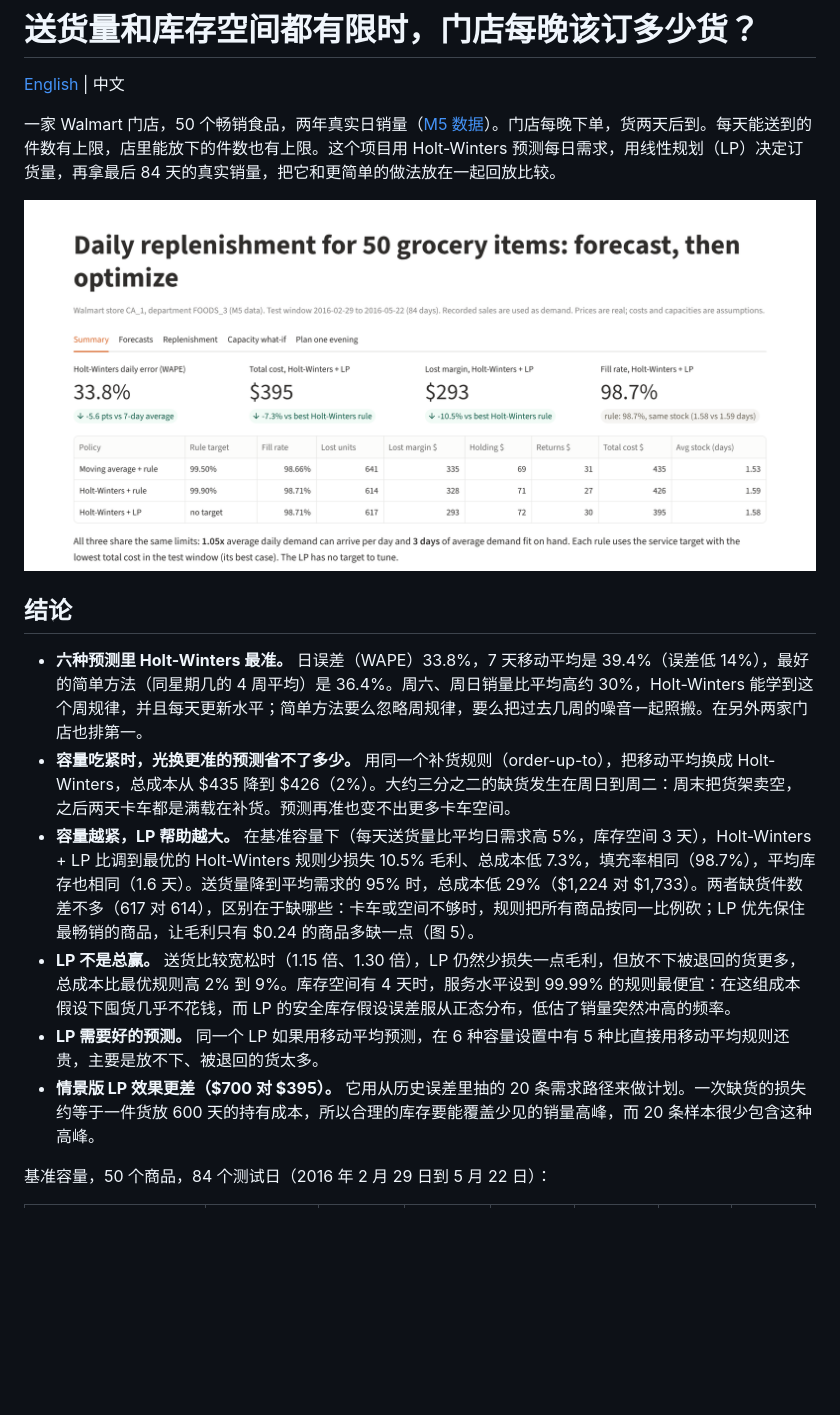
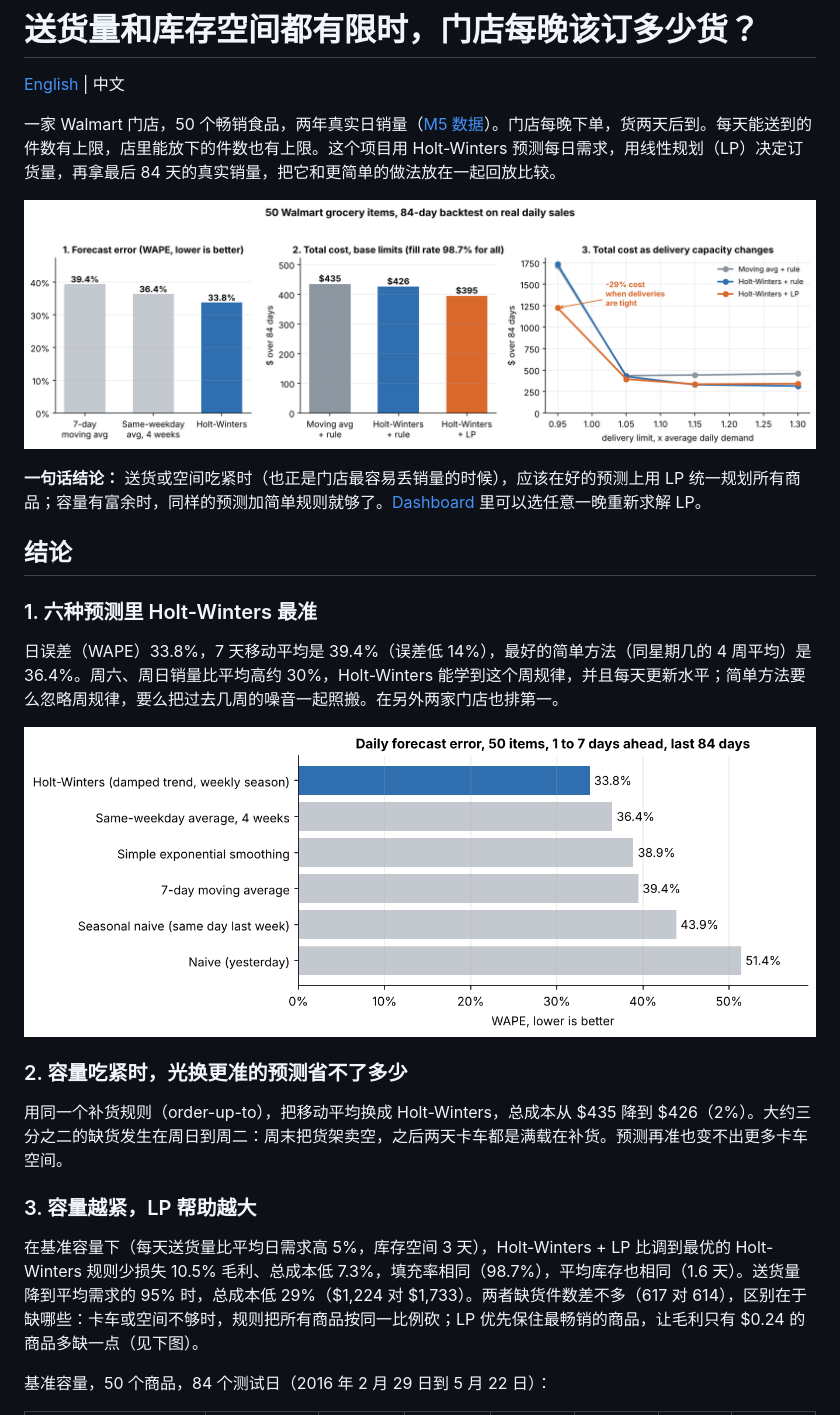
Before and after one commit to hql7-luo/demand-forecast-inventory-optimization, a Markdown page: README.zh.md, the part around one of its changes. Drawn GitHub-style; pictures changed too: figures/0_overview.png (added); blank space fills up the shorter version.

```diff
--- a/README.zh.md
+++ b/README.zh.md
@@ -4,16 +4,25 @@
 
 一家 Walmart 门店，50 个畅销食品，两年真实日销量（[M5 数据](#数据和参考)）。门店每晚下单，货两天后到。每天能送到的件数有上限，店里能放下的件数也有上限。这个项目用 Holt-Winters 预测每日需求，用线性规划（LP）决定订货量，再拿最后 84 天的真实销量，把它和更简单的做法放在一起回放比较。
 
-![Dashboard 概览：Holt-Winters + LP 对比补货规则](figures/dashboard.png)
+![总览：预测误差、基准容量下的总成本、送货容量变化时的总成本](figures/0_overview.png)
+
+**一句话结论：** 送货或空间吃紧时（也正是门店最容易丢销量的时候），应该在好的预测上用 LP 统一规划所有商品；容量有富余时，同样的预测加简单规则就够了。[Dashboard](#dashboard) 里可以选任意一晚重新求解 LP。
 
 ## 结论
 
-- **六种预测里 Holt-Winters 最准。** 日误差（WAPE）33.8%，7 天移动平均是 39.4%（误差低 14%），最好的简单方法（同星期几的 4 周平均）是 36.4%。周六、周日销量比平均高约 30%，Holt-Winters 能学到这个周规律，并且每天更新水平；简单方法要么忽略周规律，要么把过去几周的噪音一起照搬。在另外两家门店也排第一。
-- **容量吃紧时，光换更准的预测省不了多少。** 用同一个补货规则（order-up-to），把移动平均换成 Holt-Winters，总成本从 $435 降到 $426（2%）。大约三分之二的缺货发生在周日到周二：周末把货架卖空，之后两天卡车都是满载在补货。预测再准也变不出更多卡车空间。
-- **容量越紧，LP 帮助越大。** 在基准容量下（每天送货量比平均日需求高 5%，库存空间 3 天），Holt-Winters + LP 比调到最优的 Holt-Winters 规则少损失 10.5% 毛利、总成本低 7.3%，填充率相同（98.7%），平均库存也相同（1.6 天）。送货量降到平均需求的 95% 时，总成本低 29%（$1,224 对 $1,733）。两者缺货件数差不多（617 对 614），区别在于缺哪些：卡车或空间不够时，规则把所有商品按同一比例砍；LP 优先保住最畅销的商品，让毛利只有 $0.24 的商品多缺一点（图 5）。
-- **LP 不是总赢。** 送货比较宽松时（1.15 倍、1.30 倍），LP 仍然少损失一点毛利，但放不下被退回的货更多，总成本比最优规则高 2% 到 9%。库存空间有 4 天时，服务水平设到 99.99% 的规则最便宜：在这组成本假设下囤货几乎不花钱，而 LP 的安全库存假设误差服从正态分布，低估了销量突然冲高的频率。
-- **LP 需要好的预测。** 同一个 LP 如果用移动平均预测，在 6 种容量设置中有 5 种比直接用移动平均规则还贵，主要是放不下、被退回的货太多。
-- **情景版 LP 效果更差（$700 对 $395）。** 它用从历史误差里抽的 20 条需求路径来做计划。一次缺货的损失约等于一件货放 600 天的持有成本，所以合理的库存要能覆盖少见的销量高峰，而 20 条样本很少包含这种高峰。
+### 1. 六种预测里 Holt-Winters 最准
+
+日误差（WAPE）33.8%，7 天移动平均是 39.4%（误差低 14%），最好的简单方法（同星期几的 4 周平均）是 36.4%。周六、周日销量比平均高约 30%，Holt-Winters 能学到这个周规律，并且每天更新水平；简单方法要么忽略周规律，要么把过去几周的噪音一起照搬。在另外两家门店也排第一。
+
+![六个模型的日预测误差](figures/1_forecast_accuracy.png)
+
+### 2. 容量吃紧时，光换更准的预测省不了多少
+
+用同一个补货规则（order-up-to），把移动平均换成 Holt-Winters，总成本从 $435 降到 $426（2%）。大约三分之二的缺货发生在周日到周二：周末把货架卖空，之后两天卡车都是满载在补货。预测再准也变不出更多卡车空间。
+
+### 3. 容量越紧，LP 帮助越大
+
+在基准容量下（每天送货量比平均日需求高 5%，库存空间 3 天），Holt-Winters + LP 比调到最优的 Holt-Winters 规则少损失 10.5% 毛利、总成本低 7.3%，填充率相同（98.7%），平均库存也相同（1.6 天）。送货量降到平均需求的 95% 时，总成本低 29%（$1,224 对 $1,733）。两者缺货件数差不多（617 对 614），区别在于缺哪些：卡车或空间不够时，规则把所有商品按同一比例砍；LP 优先保住最畅销的商品，让毛利只有 $0.24 的商品多缺一点（见下图）。
 
 基准容量，50 个商品，84 个测试日（2016 年 2 月 29 日到 5 月 22 日）：
 
```
Also changed, not shown: other parts of README.zh.md (+16 -5 lines), README.md (+32 -12 lines), figures/dashboard_plan.png (added), 1 other file.
